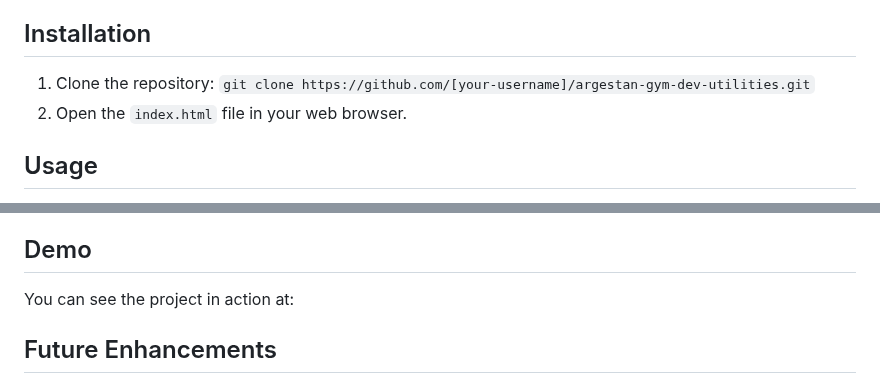
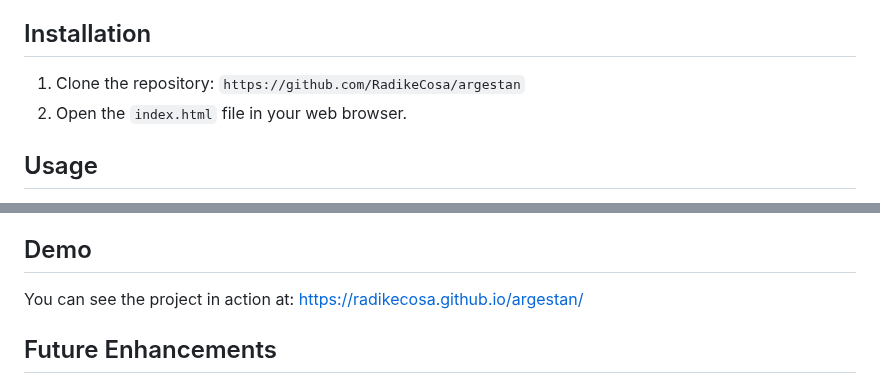
Before and after one commit to RadikeCosa/argestan, a Markdown page: readme.md, 2 parts joined by grey strips. GitHub-like rendering.

```diff
--- a/readme.md
+++ b/readme.md
@@ -36,7 +36,7 @@ This project currently includes the following features:
 
 ## Installation
 
-1.  Clone the repository: `git clone https://github.com/[your-username]/argestan-gym-dev-utilities.git`
+1.  Clone the repository: `https://github.com/RadikeCosa/argestan`
 2.  Open the `index.html` file in your web browser.
 
 ## Usage
@@ -51,8 +51,7 @@ This project currently includes the following features:
 
 ## Demo
 
-You can see the project in action at:
-
+You can see the project in action at: https://radikecosa.github.io/argestan/
 
 ## Future Enhancements
 
```
